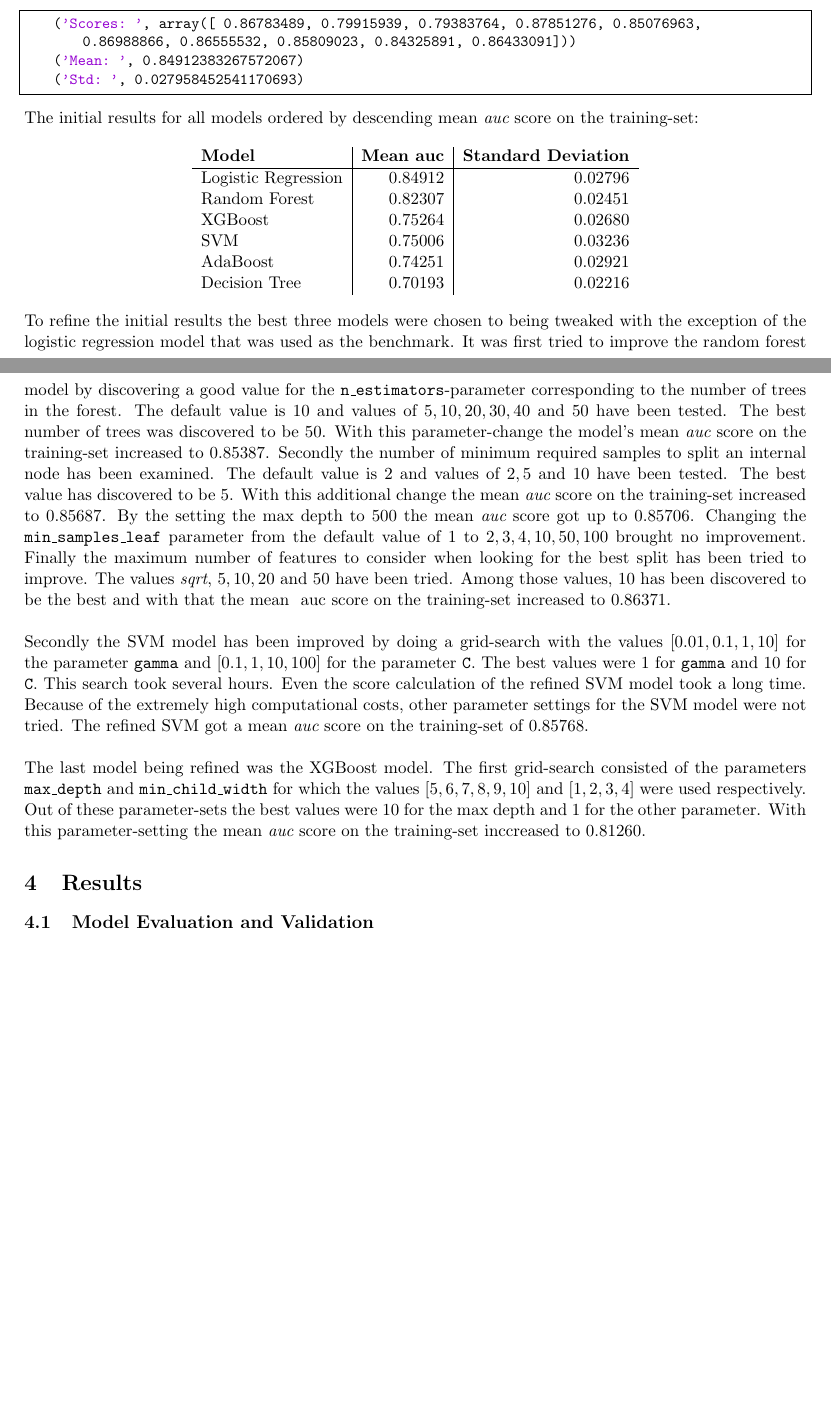
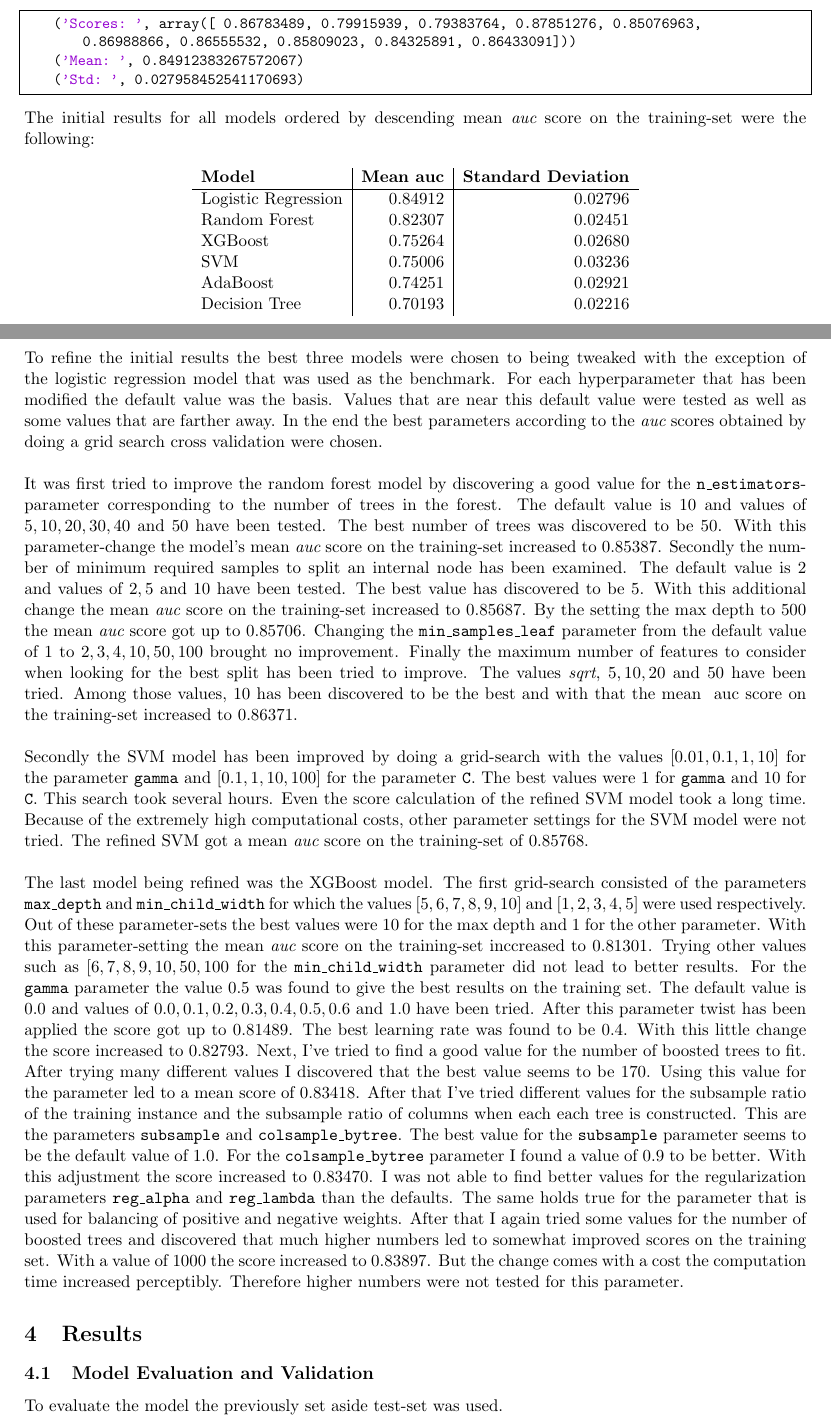
Before and after one commit to ck24/capstone, a LaTeX document (report/capstone_report.tex): two parts of pages 5 and 6 of 6 before the commit and two parts of pages 5 and 6 of 7 after it, joined at a grey line, cut so that both start at the same text, the shorter picture padded with empty space. Compiled offline with pdfLaTeX.

```diff
--- a/report/capstone_report.tex
+++ b/report/capstone_report.tex
@@ -315,7 +315,7 @@
 \end{lstlisting}
 \noindent
 The initial results for all models ordered by descending mean {\it auc} score
-on the training-set:
+on the training-set were the following:
 
 \begin{center}
     \begin{tabular}{l|r|r}
@@ -329,8 +329,14 @@
     \end{tabular}
 \end{center}
 \noindent
+\\ \\
 To refine the initial results the best three models were chosen to being tweaked
 with the exception of the logistic regression model that was used as the benchmark.
+For each hyperparameter that has been modified the default value was the basis.
+Values that are near this default value were tested as well as some values
+that are farther away. In the end the best parameters according to the
+{\it auc} scores obtained by doing a grid search cross validation were chosen.
+\\ \\
 It was first tried to improve the random forest model
 by discovering a good value for the {\tt n\_estimators}-parameter
 corresponding to the number of trees in the forest. The
@@ -360,13 +366,38 @@
 \\ \\
 The last model being refined was the XGBoost model. The first grid-search
 consisted of the parameters {\tt max\_depth} and {\tt min\_child\_width}
-for which the values $[5, 6, 7, 8, 9, 10]$ and $[1, 2, 3, 4]$ were used respectively.
+for which the values $[5, 6, 7, 8, 9, 10]$ and $[1, 2, 3, 4, 5]$ were used respectively.
 Out of these parameter-sets the best values were $10$ for the max depth
 and $1$ for the other parameter. With this parameter-setting the
-mean {\it auc} score on the training-set inccreased to $0.81260$.
+mean {\it auc} score on the training-set inccreased to $0.81301$.
+Trying other values such as $[6, 7, 8, 9, 10, 50, 100$ for the {\tt min\_child\_width}
+parameter did not lead to better results. For the {\tt gamma} parameter the
+value $0.5$ was found to give the best results on the training set.
+The default value is $0.0$ and values of $0.0, 0.1, 0.2, 0.3, 0.4, 0.5, 0.6$ and $1.0$
+have been tried. After this parameter twist has been applied the score got up to
+$0.81489$. The best learning rate was found to be $0.4$. With this little change
+the score increased to $0.82793$. Next, I've tried to find a good value for the
+number of boosted trees to fit. After trying many different values I discovered
+that the best value seems to be $170$. Using this value for the parameter led
+to a mean score of $0.83418$. After that I've tried different values for
+the subsample ratio of the training instance and the subsample ratio of columns when
+each each tree is constructed. This are the parameters {\tt subsample} and
+{\tt colsample\_bytree}. The best value for the {\tt subsample} parameter
+seems to be the default value of $1.0$. For the {\tt colsample\_bytree} parameter
+I found a value of $0.9$ to be better. With this adjustment the score
+increased to $0.83470$. I was not able to find better values for the regularization
+parameters {\tt reg\_alpha} and {\tt reg\_lambda} than the defaults. The same holds
+true for the parameter that is used for balancing of positive and negative weights.
+After that I again tried some values for the number of boosted trees and discovered
+that much higher numbers led to somewhat improved scores on the training set.
+With a value of $1000$ the score increased to $0.83897$. But the change comes with
+a cost the computation time increased perceptibly. Therefore higher numbers
+were not tested for this parameter.
 \section{Results}
 
 \subsection{Model Evaluation and Validation}
+
+To evaluate the model the previously set aside test-set was used.
 
 \subsection{Justification}
 
```
Also changed, not shown: report/capstone_report.pdf, 1 other file.
